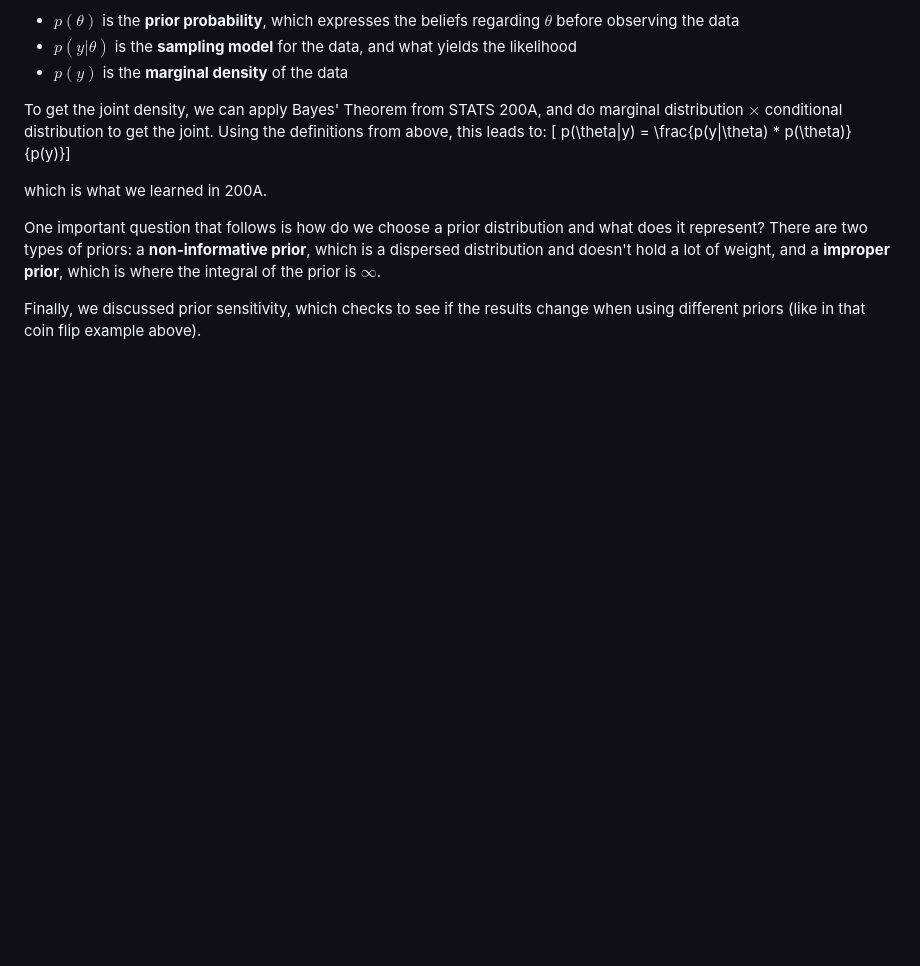
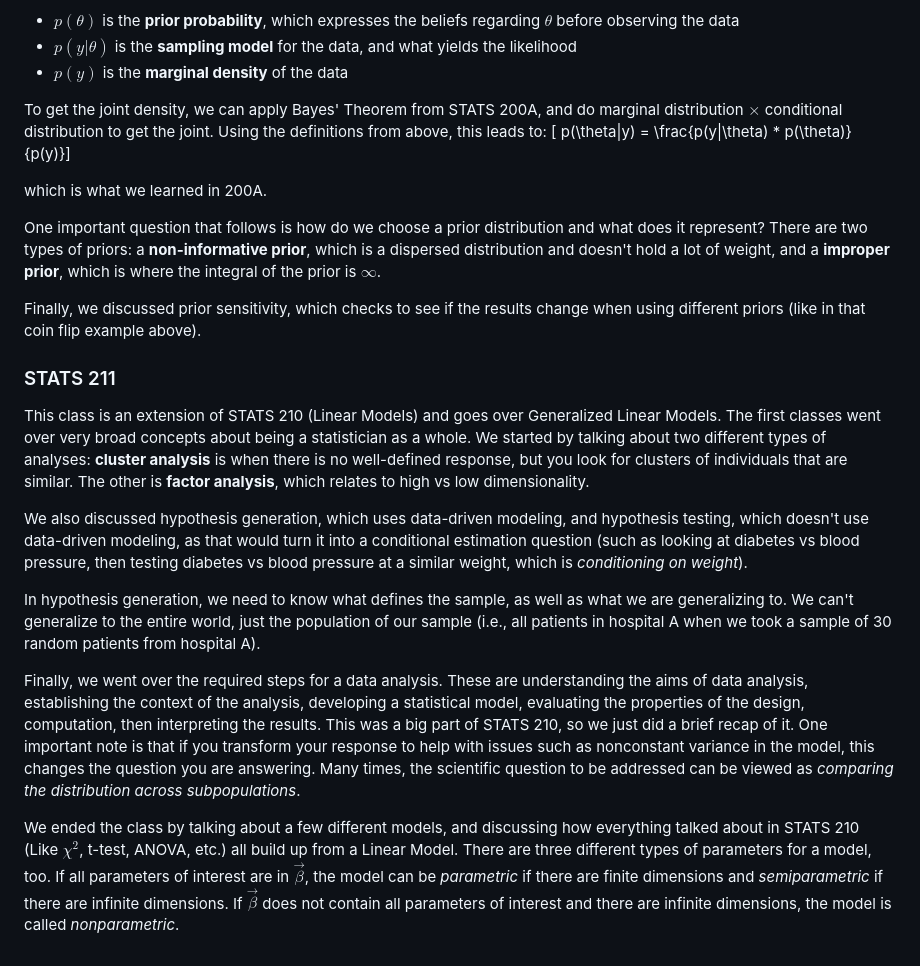
Before and after one commit to nschiermeier/nschiermeier.github.io, a Markdown page: blog/posts/w26-week-1.md, the part around the change. Drawn GitHub-style; blank space fills up the shorter version.

Commit message:
Week 1 STATS 211

```diff
--- a/blog/posts/w26-week-1.md
+++ b/blog/posts/w26-week-1.md
@@ -50,3 +50,15 @@ which is what we learned in 200A.
 One important question that follows is how do we choose a prior distribution and what does it represent? There are two types of priors: a **non-informative prior**, which is a dispersed distribution and doesn't hold a lot of weight, and a **improper prior**, which is where the integral of the prior is $\infty$.
 
 Finally, we discussed prior sensitivity, which checks to see if the results change when using different priors (like in that coin flip example above).
+
+### STATS 211
+
+This class is an extension of STATS 210 (Linear Models) and goes over Generalized Linear Models. The first classes went over very broad concepts about being a statistician as a whole. We started by talking about two different types of analyses: **cluster analysis** is when there is no well-defined response, but you look for clusters of individuals that are similar. The other is **factor analysis**, which relates to high vs low dimensionality.
+
+We also discussed hypothesis generation, which uses data-driven modeling, and hypothesis testing, which doesn't use data-driven modeling, as that would turn it into a conditional estimation question (such as looking at diabetes vs blood pressure, then testing diabetes vs blood pressure at a similar weight, which is *conditioning on weight*).
+
+In hypothesis generation, we need to know what defines the sample, as well as what we are generalizing to. We can't generalize to the entire world, just the population of our sample (i.e., all patients in hospital A when we took a sample of 30 random patients from hospital A).
+
+Finally, we went over the required steps for a data analysis. These are understanding the aims of data analysis, establishing the context of the analysis, developing a statistical model, evaluating the properties of the design, computation, then interpreting the results. This was a big part of STATS 210, so we just did a brief recap of it. One important note is that if you transform your response to help with issues such as nonconstant variance in the model, this changes the question you are answering. Many times, the scientific question to be addressed can be viewed as *comparing the distribution across subpopulations*.
+
+We ended the class by talking about a few different models, and discussing how everything talked about in STATS 210 (Like $\chi^2$, t-test, ANOVA, etc.) all build up from a Linear Model. There are three different types of parameters for a model, too. If all parameters of interest are in $\vec{\beta}$, the model can be *parametric* if there are finite dimensions and *semiparametric* if there are infinite dimensions. If $\vec{\beta}$ does not contain all parameters of interest and there are infinite dimensions, the model is called *nonparametric*.
```
